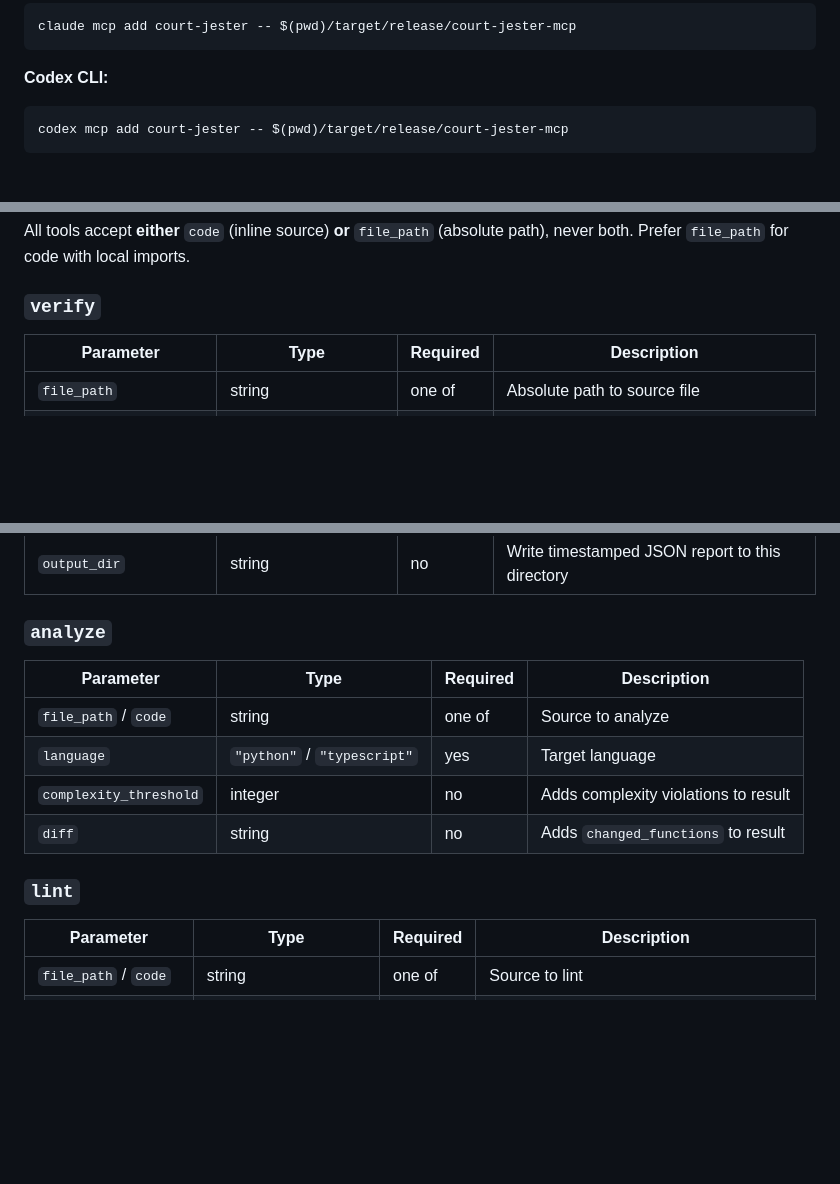
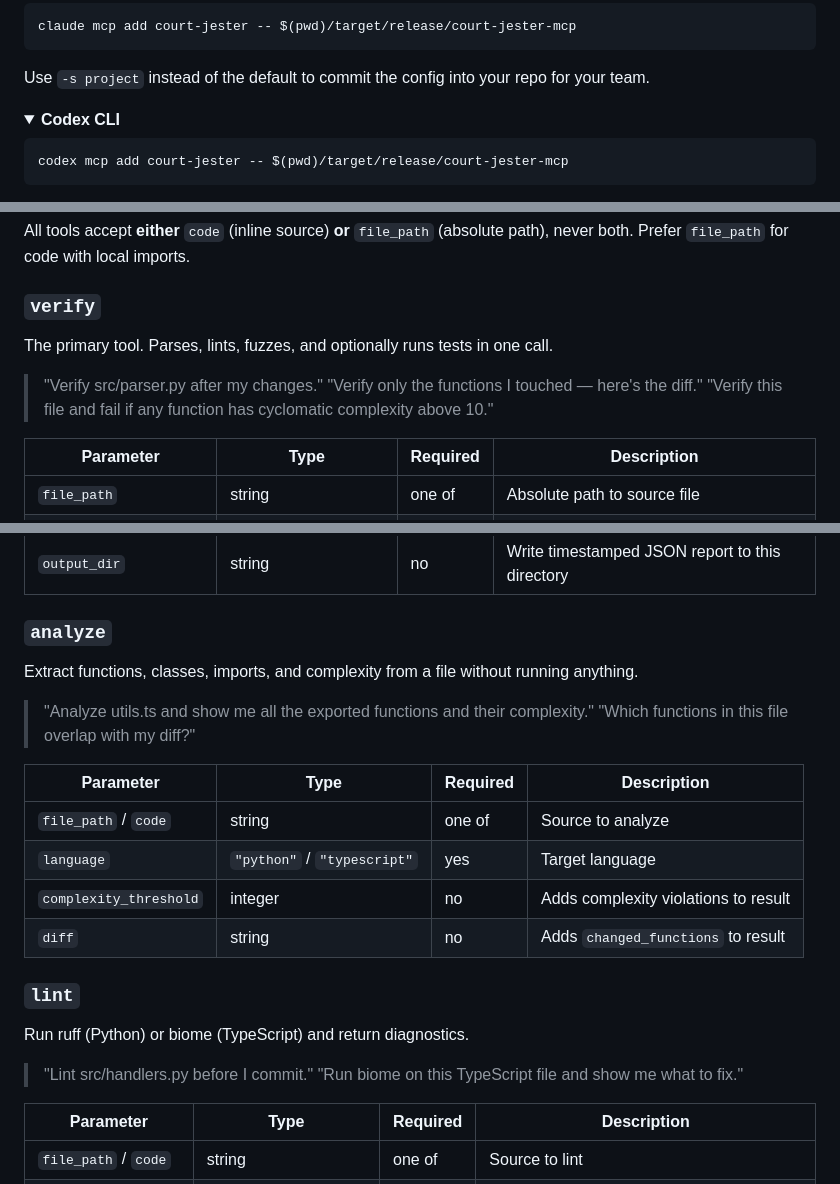
Before and after one commit to slee1996/court-jester-mcp, a Markdown page: README.md, 3 parts joined by grey strips. Rendered like a GitHub page; folded sections open; blank space fills up the shorter version.

````diff
--- a/README.md
+++ b/README.md
@@ -54,7 +55,11 @@ Point your agent at the binary. If you built from source, use `$(pwd)/target/rel
 claude mcp add court-jester -- $(pwd)/target/release/court-jester-mcp
 ```
 
-**Codex CLI:**
+Use `-s project` instead of the default to commit the config into your repo for your team.
+</details>
+
+<details>
+<summary><strong>Codex CLI</strong></summary>
 
 ```bash
 codex mcp add court-jester -- $(pwd)/target/release/court-jester-mcp
@@ -173,6 +257,12 @@ All tools accept **either** `code` (inline source) **or** `file_path` (absolute
 
 ### `verify`
 
+The primary tool. Parses, lints, fuzzes, and optionally runs tests in one call.
+
+> "Verify src/parser.py after my changes."
+> "Verify only the functions I touched — here's the diff."
+> "Verify this file and fail if any function has cyclomatic complexity above 10."
+
 | Parameter | Type | Required | Description |
 |-----------|------|----------|-------------|
 | `file_path` | string | one of | Absolute path to source file |
@@ -189,6 +279,11 @@ All tools accept **either** `code` (inline source) **or** `file_path` (absolute
 
 ### `analyze`
 
+Extract functions, classes, imports, and complexity from a file without running anything.
+
+> "Analyze utils.ts and show me all the exported functions and their complexity."
+> "Which functions in this file overlap with my diff?"
+
 | Parameter | Type | Required | Description |
 |-----------|------|----------|-------------|
 | `file_path` / `code` | string | one of | Source to analyze |
@@ -197,6 +292,11 @@ All tools accept **either** `code` (inline source) **or** `file_path` (absolute
 | `diff` | string | no | Adds `changed_functions` to result |
 
 ### `lint`
+
+Run ruff (Python) or biome (TypeScript) and return diagnostics.
+
+> "Lint src/handlers.py before I commit."
+> "Run biome on this TypeScript file and show me what to fix."
 
 | Parameter | Type | Required | Description |
 |-----------|------|----------|-------------|
````
Also changed, not shown: other parts of README.md (+88 -3 lines).
